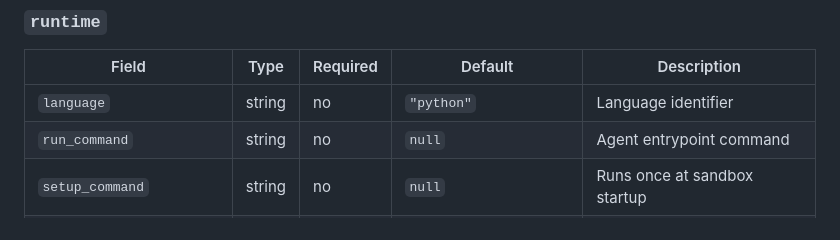
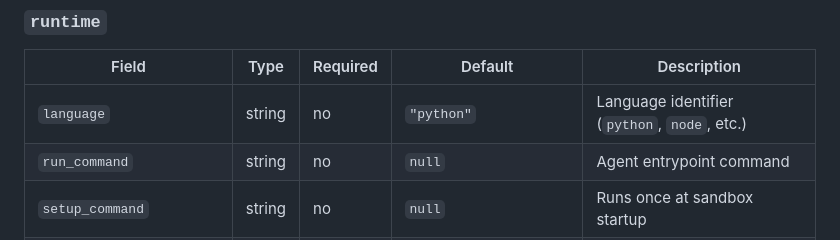
Before and after one commit to andybrowning5/primordial-agentstore, a Markdown page: docs/agent-manifest.md, the part around the change. Rendered like a GitHub page.

```diff
--- a/docs/agent-manifest.md
+++ b/docs/agent-manifest.md
@@ -75,7 +75,7 @@ permissions:
 
 | Field | Type | Required | Default | Description |
 |-------|------|----------|---------|-------------|
-| `language` | string | no | `"python"` | Language identifier |
+| `language` | string | no | `"python"` | Language identifier (`python`, `node`, etc.) |
 | `run_command` | string | no | `null` | Agent entrypoint command |
 | `setup_command` | string | no | `null` | Runs once at sandbox startup |
 | `dependencies` | string | no | `null` | Dependencies file (checked for existence) |
```
Also changed, not shown: Primordial-AgentStore-Skill.md (+32 -1 lines), docs/building-agents.md (+77 -0 lines).
